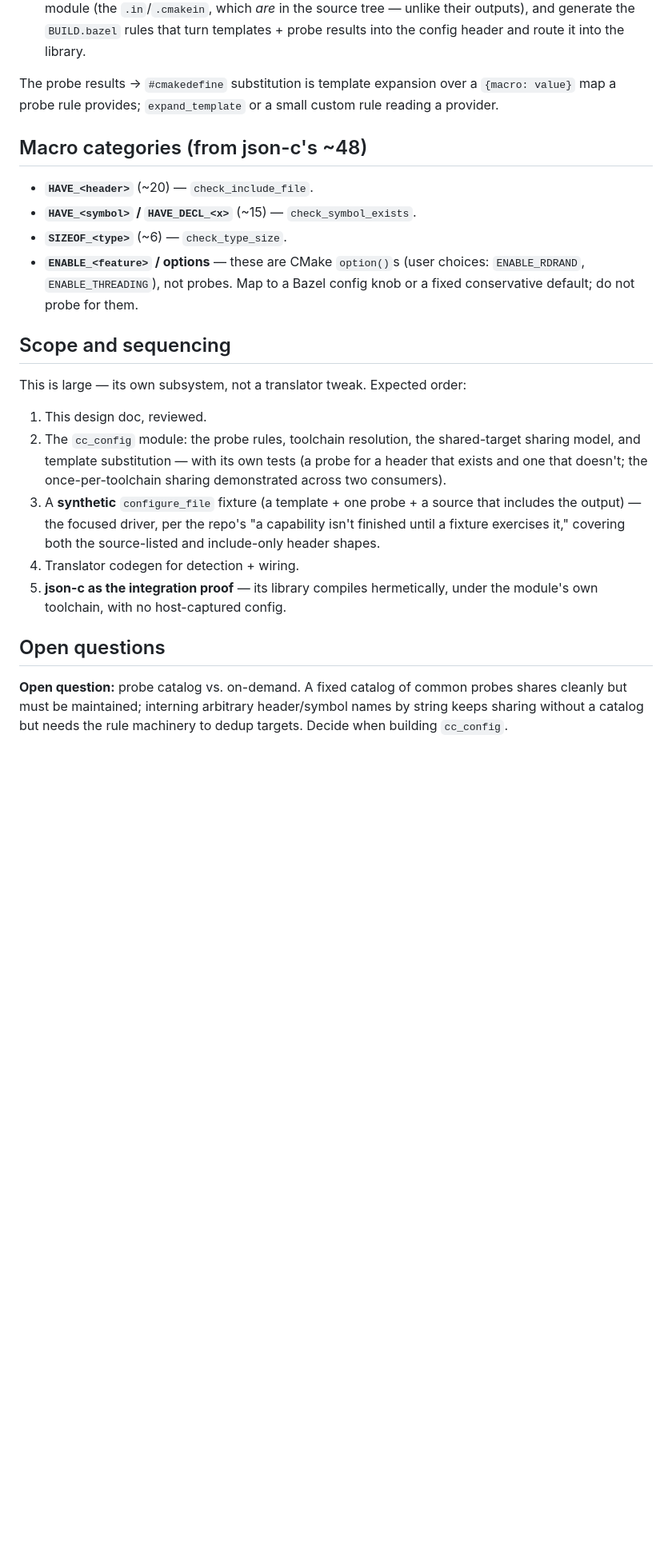
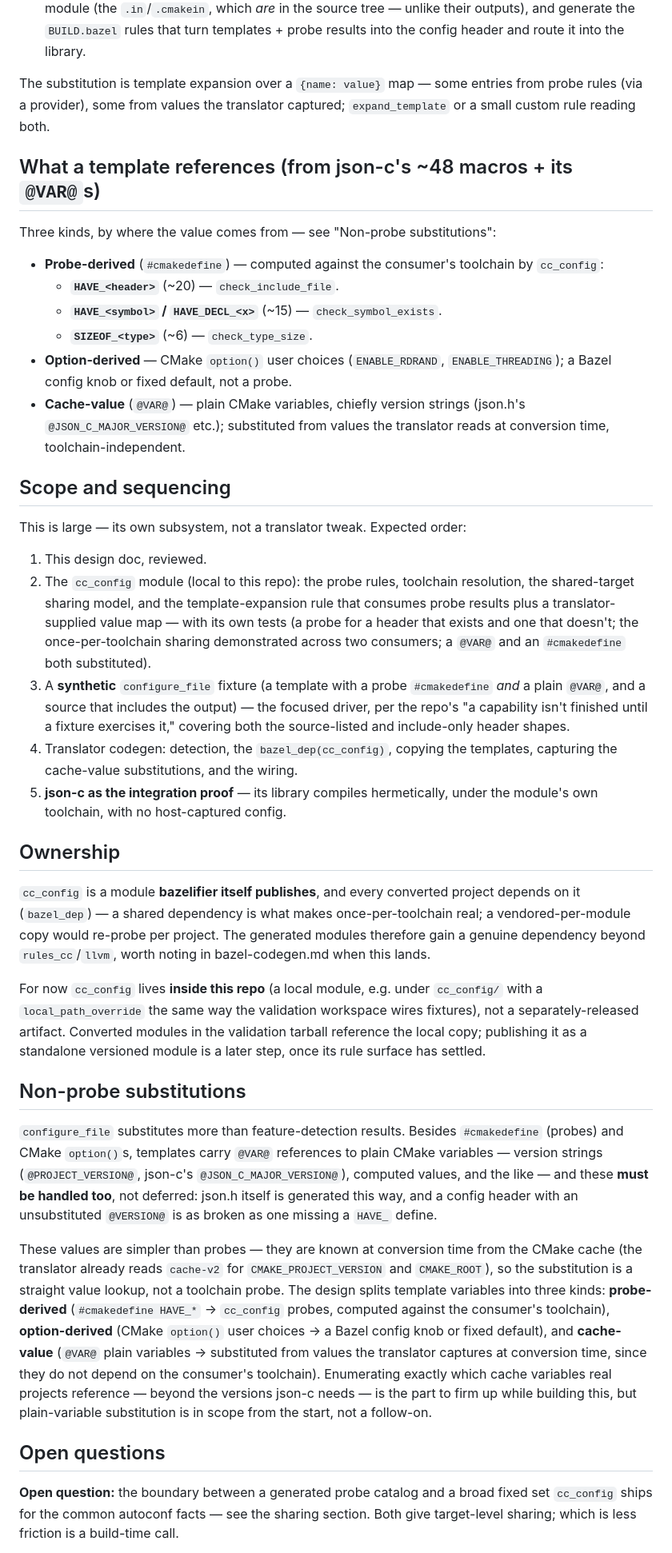
Before and after one commit to reutermj/bazelifier, a Markdown page: docs/architecture/configure-file-and-toolchain-probes.md, the part around one of its changes. Shown at 80% size. GitHub-like rendering; blank space fills up the shorter version.

Commit message:
Settle configure_file design decisions (sharing, ownership, non-probe vars)
Resolves the three open questions in the probing-module design:

- Sharing: probes are shared TARGETS in cc_config, referenced by converted
  projects — not per-project on-demand declarations. On-demand wouldn't
  actually dedup: two projects' probes live in different packages with
  different output paths, so their compile actions differ and Bazel runs the
  probe twice. Target-level sharing is correct by construction; the "who
  maintains the catalog" objection is answered by generating it from the
  facts the corpus actually needs.
- Ownership: bazelifier publishes cc_config and every converted module
  depends on it (a shared dep is what makes once-per-toolchain real). Kept
  local to this repo for now (a local module wired like the fixtures);
  releasing it standalone is later.
- Non-probe substitutions are in scope from the start, not deferred:
  templates carry @VAR@ plain-variable references (version strings — json.h
  itself is generated this way) that must be substituted too. Splits
  template references into three kinds by value source: probe-derived
  (#cmakedefine → toolchain probes), option-derived (CMake option() → Bazel
  config), and cache-value (@VAR@ → looked up from the cache at conversion
  time, toolchain-independent).

Still design-only (bzl-fxa.2); no code.

Co-Authored-By: Claude Opus 4.8 <noreply@anthropic.com>

```diff
--- a/docs/architecture/configure-file-and-toolchain-probes.md
+++ b/docs/architecture/configure-file-and-toolchain-probes.md
@@ -98,40 +116,89 @@ Two layers, and the translator side is the smaller one:
    `BUILD.bazel` rules that turn templates + probe results into the config
    header and route it into the library.
 
-The probe results → `#cmakedefine` substitution is template expansion over a
-`{macro: value}` map a probe rule provides; `expand_template` or a small
-custom rule reading a provider.
+The substitution is template expansion over a `{name: value}` map — some
+entries from probe rules (via a provider), some from values the translator
+captured; `expand_template` or a small custom rule reading both.
 
-## Macro categories (from json-c's ~48)
+## What a template references (from json-c's ~48 macros + its `@VAR@`s)
 
-- **`HAVE_<header>`** (~20) — `check_include_file`.
-- **`HAVE_<symbol>` / `HAVE_DECL_<x>`** (~15) — `check_symbol_exists`.
-- **`SIZEOF_<type>`** (~6) — `check_type_size`.
-- **`ENABLE_<feature>` / options** — these are CMake `option()`s (user
-  choices: `ENABLE_RDRAND`, `ENABLE_THREADING`), not probes. Map to a Bazel
-  config knob or a fixed conservative default; do not probe for them.
+Three kinds, by where the value comes from — see "Non-probe substitutions":
+
+- **Probe-derived** (`#cmakedefine`) — computed against the consumer's
+  toolchain by `cc_config`:
+  - **`HAVE_<header>`** (~20) — `check_include_file`.
+  - **`HAVE_<symbol>` / `HAVE_DECL_<x>`** (~15) — `check_symbol_exists`.
+  - **`SIZEOF_<type>`** (~6) — `check_type_size`.
+- **Option-derived** — CMake `option()` user choices (`ENABLE_RDRAND`,
+  `ENABLE_THREADING`); a Bazel config knob or fixed default, not a probe.
+- **Cache-value** (`@VAR@`) — plain CMake variables, chiefly version
+  strings (json.h's `@JSON_C_MAJOR_VERSION@` etc.); substituted from values
+  the translator reads at conversion time, toolchain-independent.
 
 ## Scope and sequencing
 
 This is large — its own subsystem, not a translator tweak. Expected order:
 
 1. This design doc, reviewed.
-2. The `cc_config` module: the probe rules, toolchain resolution, the
-   shared-target sharing model, and template substitution — with its own
-   tests (a probe for a header that exists and one that doesn't; the
-   once-per-toolchain sharing demonstrated across two consumers).
-3. A **synthetic** `configure_file` fixture (a template + one probe + a
-   source that includes the output) — the focused driver, per the repo's
-   "a capability isn't finished until a fixture exercises it," covering both
-   the source-listed and include-only header shapes.
-4. Translator codegen for detection + wiring.
+2. The `cc_config` module (local to this repo): the probe rules, toolchain
+   resolution, the shared-target sharing model, and the template-expansion
+   rule that consumes probe results plus a translator-supplied value map —
+   with its own tests (a probe for a header that exists and one that
+   doesn't; the once-per-toolchain sharing demonstrated across two
+   consumers; a `@VAR@` and an `#cmakedefine` both substituted).
+3. A **synthetic** `configure_file` fixture (a template with a probe
+   `#cmakedefine` *and* a plain `@VAR@`, and a source that includes the
+   output) — the focused driver, per the repo's "a capability isn't
+   finished until a fixture exercises it," covering both the source-listed
+   and include-only header shapes.
+4. Translator codegen: detection, the `bazel_dep(cc_config)`, copying the
+   templates, capturing the cache-value substitutions, and the wiring.
 5. **json-c as the integration proof** — its library compiles hermetically,
    under the module's own toolchain, with no host-captured config.
 
+## Ownership
+
+`cc_config` is a module **bazelifier itself publishes**, and every converted
+project depends on it (`bazel_dep`) — a shared dependency is what makes
+once-per-toolchain real; a vendored-per-module copy would re-probe per
+project. The generated modules therefore gain a genuine dependency beyond
+`rules_cc`/`llvm`, worth noting in bazel-codegen.md when this lands.
+
+For now `cc_config` lives **inside this repo** (a local module, e.g. under
+`cc_config/` with a `local_path_override` the same way the validation
+workspace wires fixtures), not a separately-released artifact. Converted
+modules in the validation tarball reference the local copy; publishing it as
+a standalone versioned module is a later step, once its rule surface has
+settled.
+
+## Non-probe substitutions
+
+`configure_file` substitutes more than feature-detection results. Besides
+`#cmakedefine` (probes) and CMake `option()`s, templates carry `@VAR@`
+references to plain CMake variables — version strings (`@PROJECT_VERSION@`,
+json-c's `@JSON_C_MAJOR_VERSION@`), computed values, and the like — and
+these **must be handled too**, not deferred: json.h itself is generated this
+way, and a config header with an unsubstituted `@VERSION@` is as broken as
+one missing a `HAVE_` define.
+
+These values are simpler than probes — they are known at conversion time
+from the CMake cache (the translator already reads `cache-v2` for
+`CMAKE_PROJECT_VERSION` and `CMAKE_ROOT`), so the substitution is a
+straight value lookup, not a toolchain probe. The design splits template
+variables into three kinds: **probe-derived** (`#cmakedefine HAVE_*` →
+`cc_config` probes, computed against the consumer's toolchain),
+**option-derived** (CMake `option()` user choices → a Bazel config knob or
+fixed default), and **cache-value** (`@VAR@` plain variables → substituted
+from values the translator captures at conversion time, since they do not
+depend on the consumer's toolchain). Enumerating exactly which cache
+variables real projects reference — beyond the versions json-c needs — is
+the part to firm up while building this, but plain-variable substitution is
+in scope from the start, not a follow-on.
+
 ## Open questions
 
-**Open question:** probe catalog vs. on-demand. A fixed catalog of common
-probes shares cleanly but must be maintained; interning arbitrary
-header/symbol names by string keeps sharing without a catalog but needs the
-rule machinery to dedup targets. Decide when building `cc_config`.
+**Open question:** the boundary between a generated probe catalog and a
+broad fixed set `cc_config` ships for the common autoconf facts — see the
+sharing section. Both give target-level sharing; which is less friction is a
+build-time call.
 
```
Also changed, not shown: other parts of docs/architecture/configure-file-and-toolchain-probes.md (+29 -19 lines).
